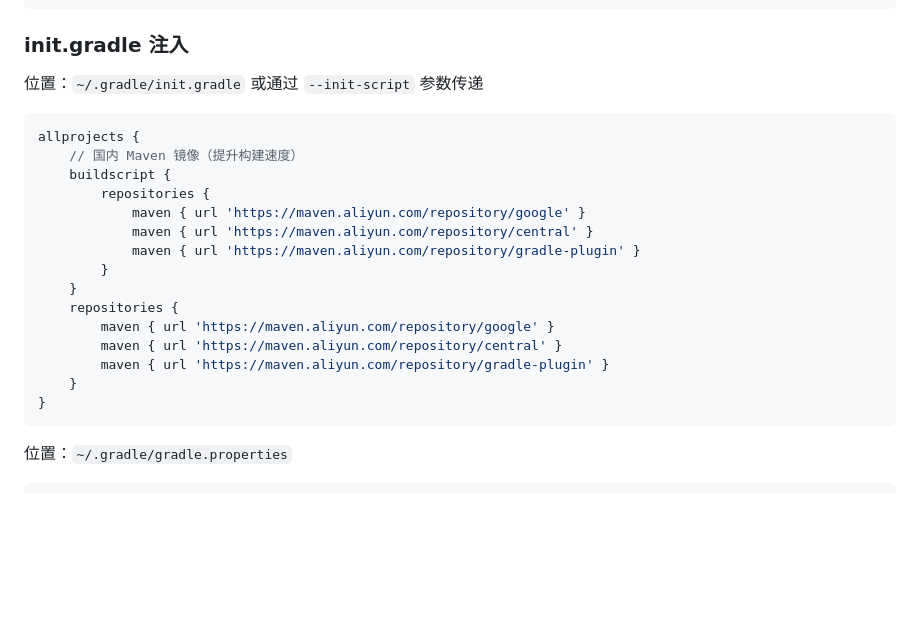
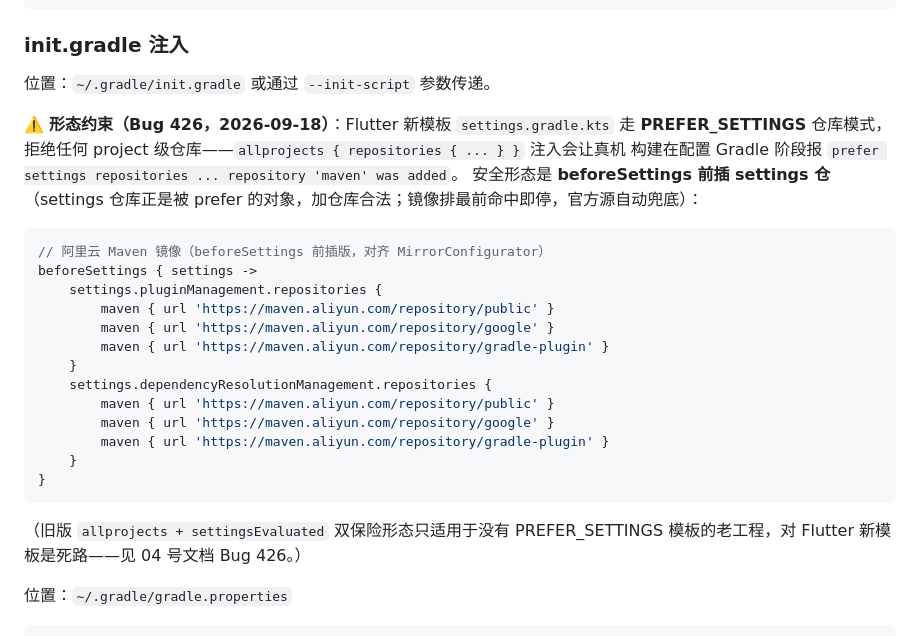
Before and after one commit to haothtrteen/FOAIDE, a Markdown page: dev-handbook/02-构建流程.md, the part around the change. Drawn GitHub-style; blank space fills up the shorter version.

````diff
--- a/dev-handbook/02-构建流程.md
+++ b/dev-handbook/02-构建流程.md
@@ -72,25 +72,35 @@ export PATH="$JAVA_HOME/bin:/opt/flutter/bin:$ANDROID_HOME/cmdline-tools/latest/
 
 ### init.gradle 注入
 
-位置：`~/.gradle/init.gradle` 或通过 `--init-script` 参数传递
+位置：`~/.gradle/init.gradle` 或通过 `--init-script` 参数传递。
+
+⚠️ **形态约束（Bug 426，2026-09-18）**：Flutter 新模板
+`settings.gradle.kts` 走 **PREFER_SETTINGS** 仓库模式，拒绝任何
+project 级仓库——`allprojects { repositories { ... } }` 注入会让真机
+构建在配置 Gradle 阶段报
+`prefer settings repositories ... repository 'maven' was added`。
+安全形态是 **beforeSettings 前插 settings 仓**（settings 仓库正是被
+prefer 的对象，加仓库合法；镜像排最前命中即停，官方源自动兜底）：
 
 ```groovy
-allprojects {
-    // 国内 Maven 镜像（提升构建速度）
-    buildscript {
-        repositories {
-            maven { url 'https://maven.aliyun.com/repository/google' }
-            maven { url 'https://maven.aliyun.com/repository/central' }
-            maven { url 'https://maven.aliyun.com/repository/gradle-plugin' }
-        }
+// 阿里云 Maven 镜像（beforeSettings 前插版，对齐 MirrorConfigurator）
+beforeSettings { settings ->
+    settings.pluginManagement.repositories {
+        maven { url 'https://maven.aliyun.com/repository/public' }
+        maven { url 'https://maven.aliyun.com/repository/google' }
+        maven { url 'https://maven.aliyun.com/repository/gradle-plugin' }
     }
-    repositories {
+    settings.dependencyResolutionManagement.repositories {
+        maven { url 'https://maven.aliyun.com/repository/public' }
         maven { url 'https://maven.aliyun.com/repository/google' }
-        maven { url 'https://maven.aliyun.com/repository/central' }
         maven { url 'https://maven.aliyun.com/repository/gradle-plugin' }
     }
 }
 ```
+
+（旧版 `allprojects + settingsEvaluated` 双保险形态只适用于没有
+PREFER_SETTINGS 模板的老工程，对 Flutter 新模板是死路——见
+04 号文档 Bug 426。）
 
 位置：`~/.gradle/gradle.properties`
 
````
Also changed, not shown: dev-handbook/04-常见Bug与解决方案.md (+55 -1 lines).
